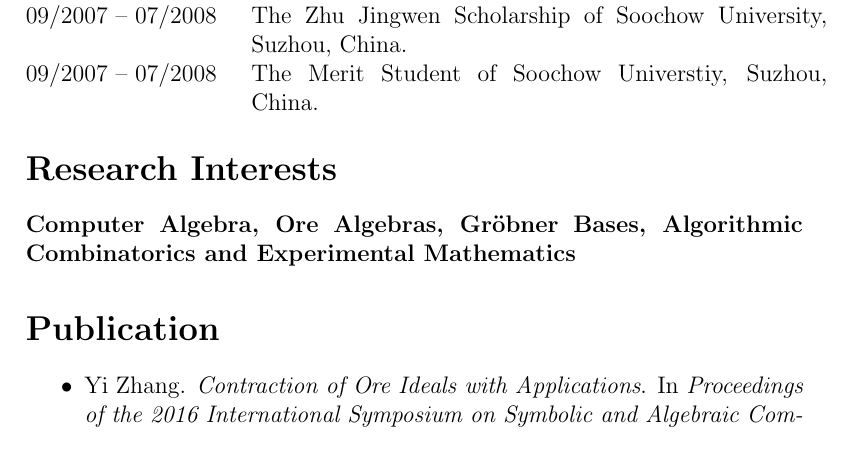
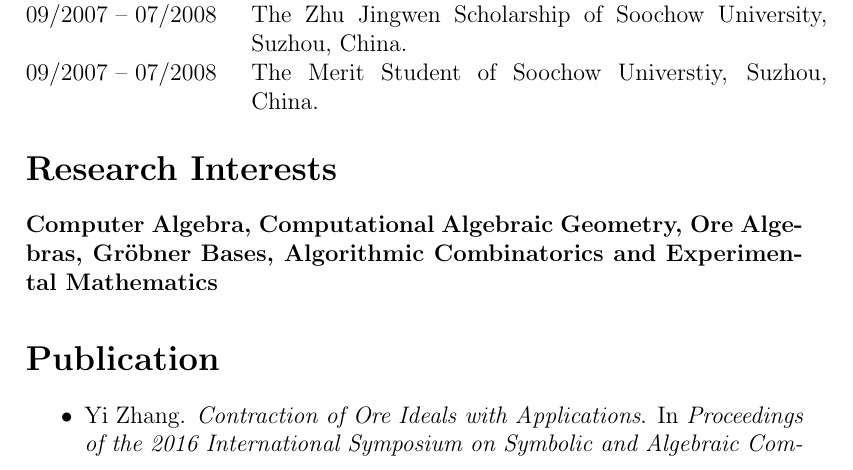
Before and after one commit to yzhang1616/yzhang1616.github.io, a LaTeX CV (CV_Yi_Zhang.tex): part of page 2 of 4, cut so that both start at the same text. Compiled offline with pdfLaTeX.

Commit message:
add the research interest "Computational Algebraic Geometry"

```diff
--- a/CV_Yi_Zhang.tex
+++ b/CV_Yi_Zhang.tex
@@ -100,7 +100,7 @@
 \end{tabular}
 
 \section*{\Large{Research Interests}}
-{\bf Computer Algebra, Ore Algebras, Gr\"{o}bner Bases, Algorithmic Combinatorics and Experimental Mathematics}
+{\bf Computer Algebra, Computational Algebraic Geometry, Ore Algebras, Gr\"{o}bner Bases, Algorithmic Combinatorics and Experimental Mathematics}
 
 \section*{\Large{Publication}}
 \begin{itemize}
```
Also changed, not shown: CV_Yi_Zhang_Chinese.tex (+1 -1 lines), CV_Yi_Zhang.pdf, CV_Yi_Zhang_Chinese.pdf.
